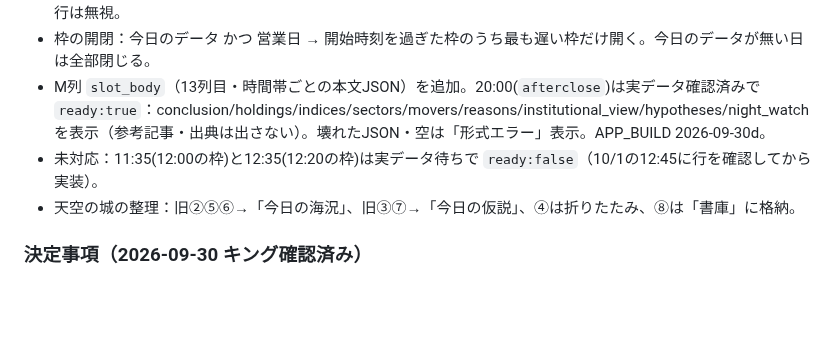
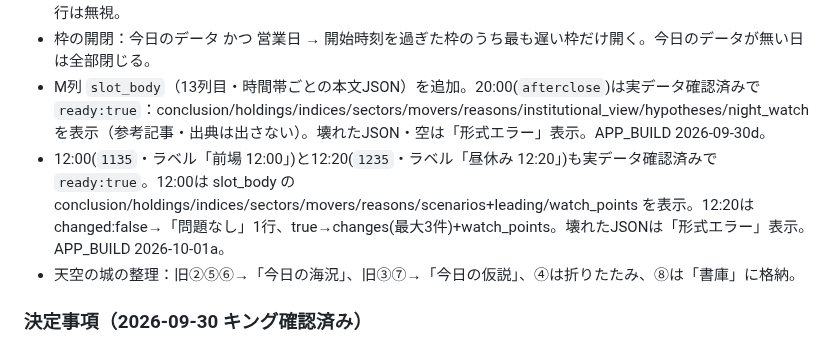
Before and after one commit to jungood12191976/cooklist, a Markdown page: PROJECT_STATE.md, the part around the change. Rendered like a GitHub page; blank space fills up the shorter version.

Commit message:
天空の城: 12:00(前場)と12:20(昼休み)の枠を追加 (APP_BUILD 2026-10-01a)
Co-Authored-By: Claude Sonnet 5.5 <noreply@anthropic.com>
Claude-Session: https://claude.ai/code/session_01FymByX2uuEzESmJa7vSLbJ

```diff
--- a/PROJECT_STATE.md
+++ b/PROJECT_STATE.md
@@ -145,7 +145,7 @@ corsproxyは廃止。stooqは除外。
 - 同じ日×枠が複数行ある場合は written_at が最新の行を採用。`connection_test` 等、world_change/story が空の行は無視。
 - 枠の開閉：今日のデータ かつ 営業日 → 開始時刻を過ぎた枠のうち最も遅い枠だけ開く。今日のデータが無い日は全部閉じる。
 - M列 `slot_body`（13列目・時間帯ごとの本文JSON）を追加。20:00(`afterclose`)は実データ確認済みで `ready:true`：conclusion/holdings/indices/sectors/movers/reasons/institutional_view/hypotheses/night_watch を表示（参考記事・出典は出さない）。壊れたJSON・空は「形式エラー」表示。APP_BUILD 2026-09-30d。
-- 未対応：11:35(12:00の枠)と12:35(12:20の枠)は実データ待ちで `ready:false`（10/1の12:45に行を確認してから実装）。
+- 12:00(`1135`・ラベル「前場 12:00」)と12:20(`1235`・ラベル「昼休み 12:20」)も実データ確認済みで `ready:true`。12:00は slot_body の conclusion/holdings/indices/sectors/movers/reasons/scenarios+leading/watch_points を表示。12:20は changed:false→「問題なし」1行、true→changes(最大3件)+watch_points。壊れたJSONは「形式エラー」表示。APP_BUILD 2026-10-01a。
 - 天空の城の整理：旧②⑤⑥→「今日の海況」、旧③⑦→「今日の仮説」、④は折りたたみ、⑧は「書庫」に格納。
 
 ### 決定事項（2026-09-30 キング確認済み）
```
